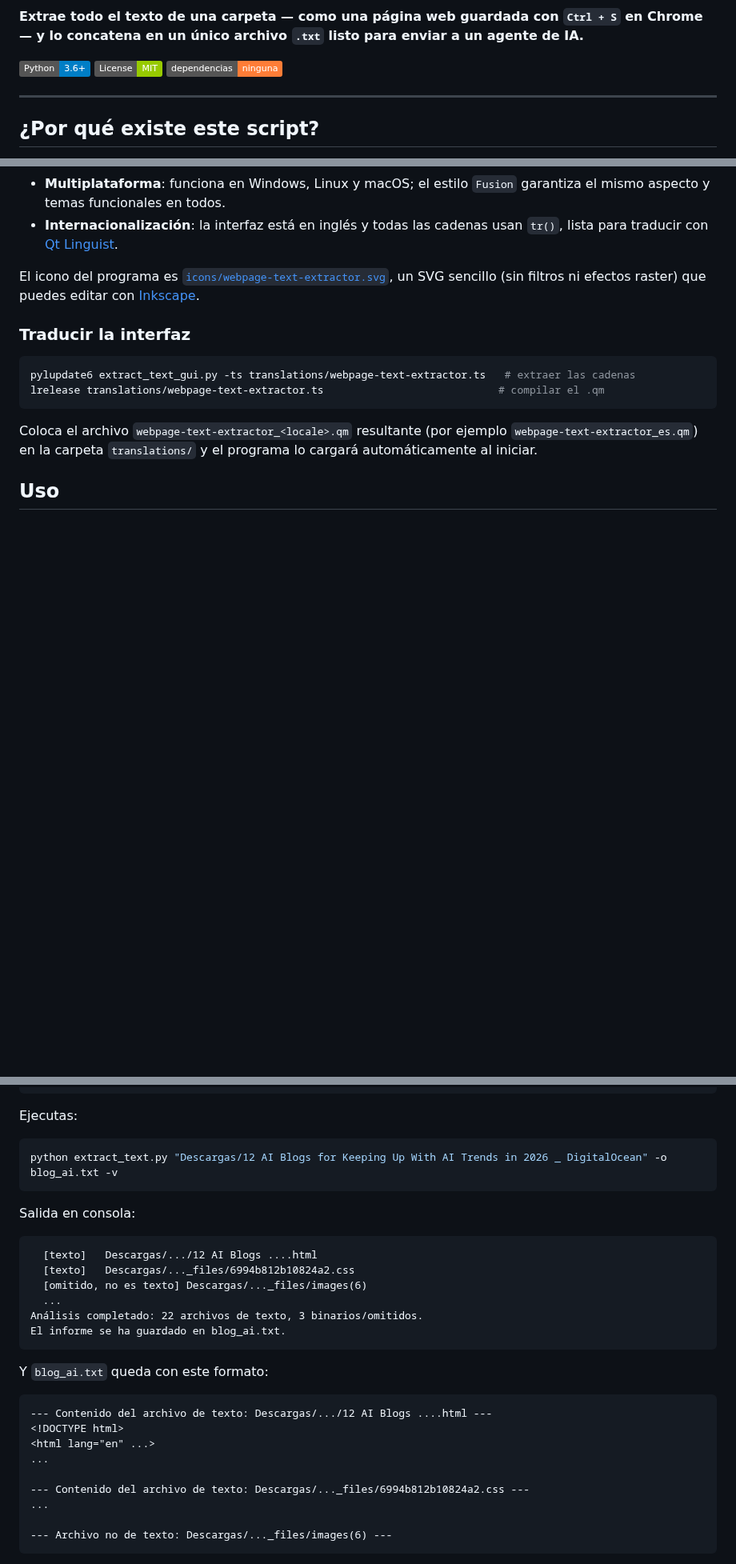
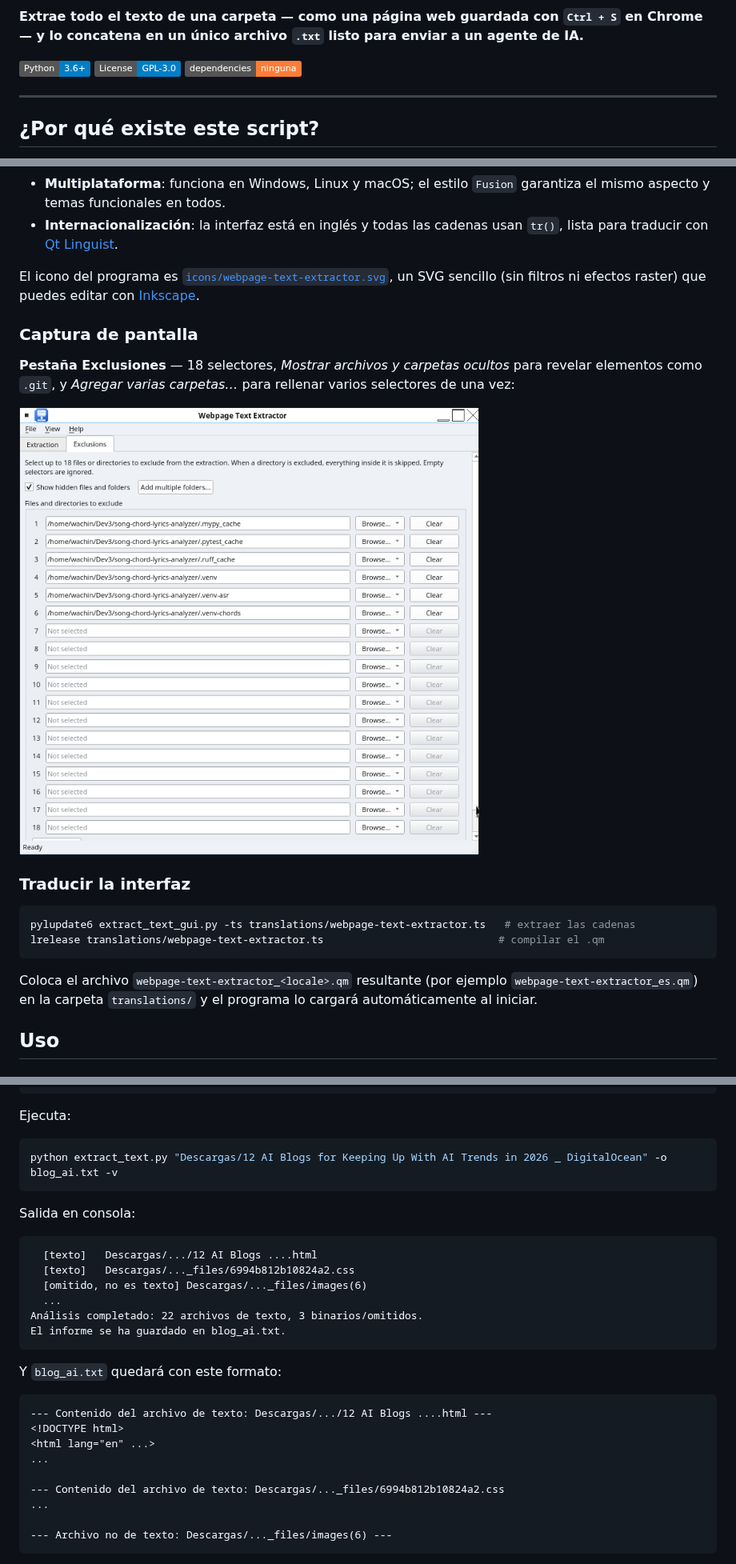
Before and after one commit to wachin/webpage-text-extractor, a Markdown page: README_ES.md, 3 parts joined by grey strips. Shown at 80% size. Rendered like a GitHub page; pictures changed too: images/02-exclusions.png; badges without logos; blank space fills up the shorter version.

Commit message:
update-readme

````diff
--- a/README_ES.md
+++ b/README_ES.md
@@ -3,8 +9,8 @@
 **Extrae todo el texto de una carpeta — como una página web guardada con `Ctrl + S` en Chrome — y lo concatena en un único archivo `.txt` listo para enviar a un agente de IA.**
 
 [![Python](https://img.shields.io/badge/Python-3.6%2B-blue.svg)](https://www.python.org/)
-[![License: MIT](https://img.shields.io/badge/License-MIT-green.svg)](LICENSE)
-[![Sin dependencias](https://img.shields.io/badge/dependencias-ninguna-orange.svg)](#requisitos)
+[![Licencia: GPL-3.0](https://img.shields.io/badge/License-GPL--3.0-blue.svg)](LICENSE)
+[![Sin dependencias](https://img.shields.io/badge/dependencies-ninguna-orange.svg)](#requisitos)
 
 ---
 
@@ -91,6 +97,12 @@ python extract_text_gui.py
 - **Internacionalización**: la interfaz está en inglés y todas las cadenas usan `tr()`, lista para traducir con [Qt Linguist](https://doc.qt.io/qt-6/linguist-index.html).
 
 El icono del programa es [`icons/webpage-text-extractor.svg`](icons/webpage-text-extractor.svg), un SVG sencillo (sin filtros ni efectos raster) que puedes editar con [Inkscape](https://inkscape.org/).
+
+### Captura de pantalla
+
+**Pestaña Exclusiones** — 18 selectores, *Mostrar archivos y carpetas ocultos* para revelar elementos como `.git`, y *Agregar varias carpetas…* para rellenar varios selectores de una vez:
+
+![Pestaña Exclusiones de la interfaz gráfica](images/02-exclusions.png)
 
 ### Traducir la interfaz
 
@@ -146,7 +158,7 @@ Descargas/
     └── ...
 ```
 
-Ejecutas:
+Ejecuta:
 
 ```bash
 python extract_text.py "Descargas/12 AI Blogs for Keeping Up With AI Trends in 2026 _ DigitalOcean" -o blog_ai.txt -v
@@ -163,7 +175,7 @@ Análisis completado: 22 archivos de texto, 3 binarios/omitidos.
 El informe se ha guardado en blog_ai.txt.
 ```
 
-Y `blog_ai.txt` queda con este formato:
+Y `blog_ai.txt` quedará con este formato:
 
 ```
 --- Contenido del archivo de texto: Descargas/.../12 AI Blogs ....html ---
@@ -171,7 +183,7 @@ Y `blog_ai.txt` queda con este formato:
 <html lang="en" ...>
 ...
 
---- Contenido del archivo de texto: Descargas/..._files/6994b812b10824a2.css ---
+--- Contenido del archivo de texto: Descargas/..._files/6994b812b10824a2.css
 ...
 
 --- Archivo no de texto: Descargas/..._files/images(6) ---
````
Also changed, not shown: other parts of README_ES.md (+8 -2 lines), README.md (+12 -3 lines), 1 other file.
